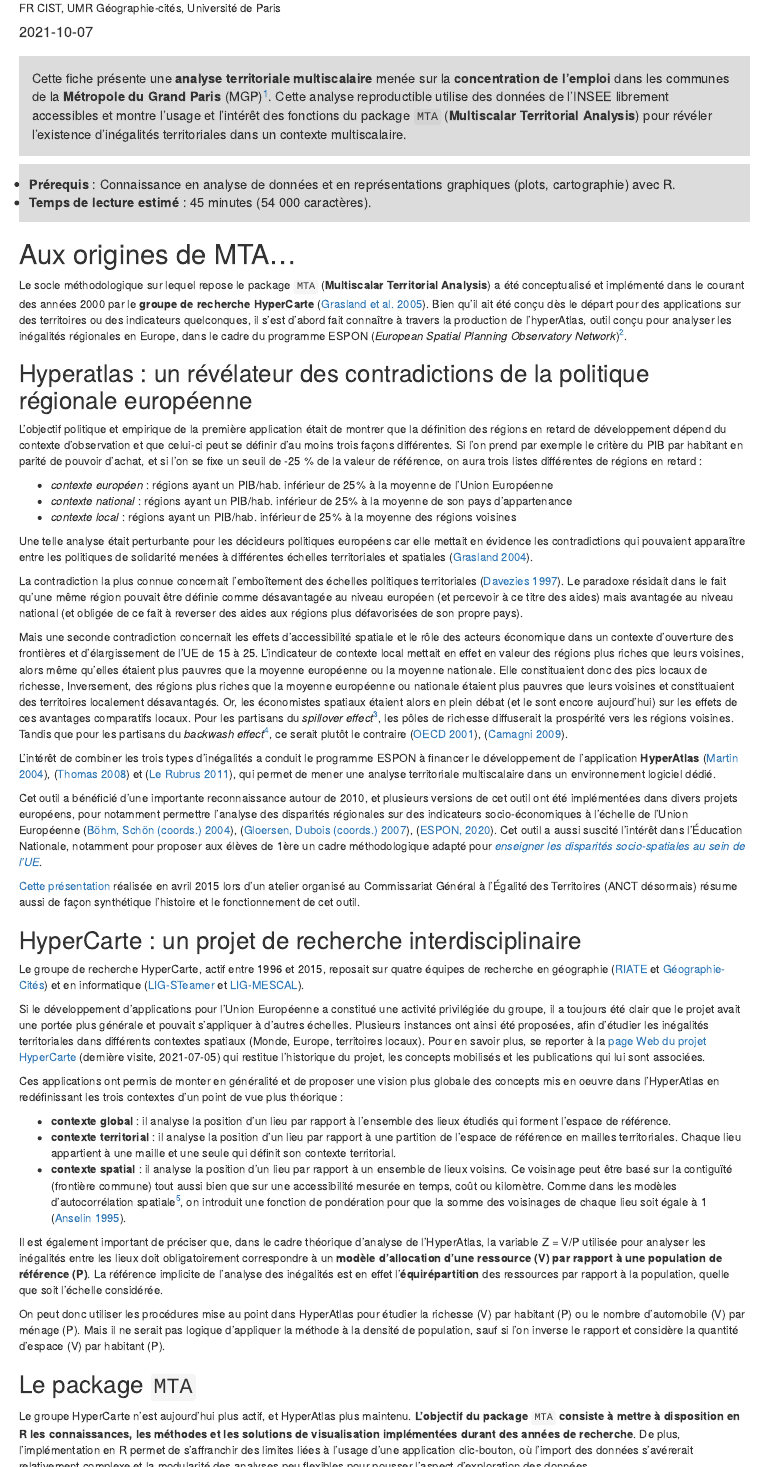
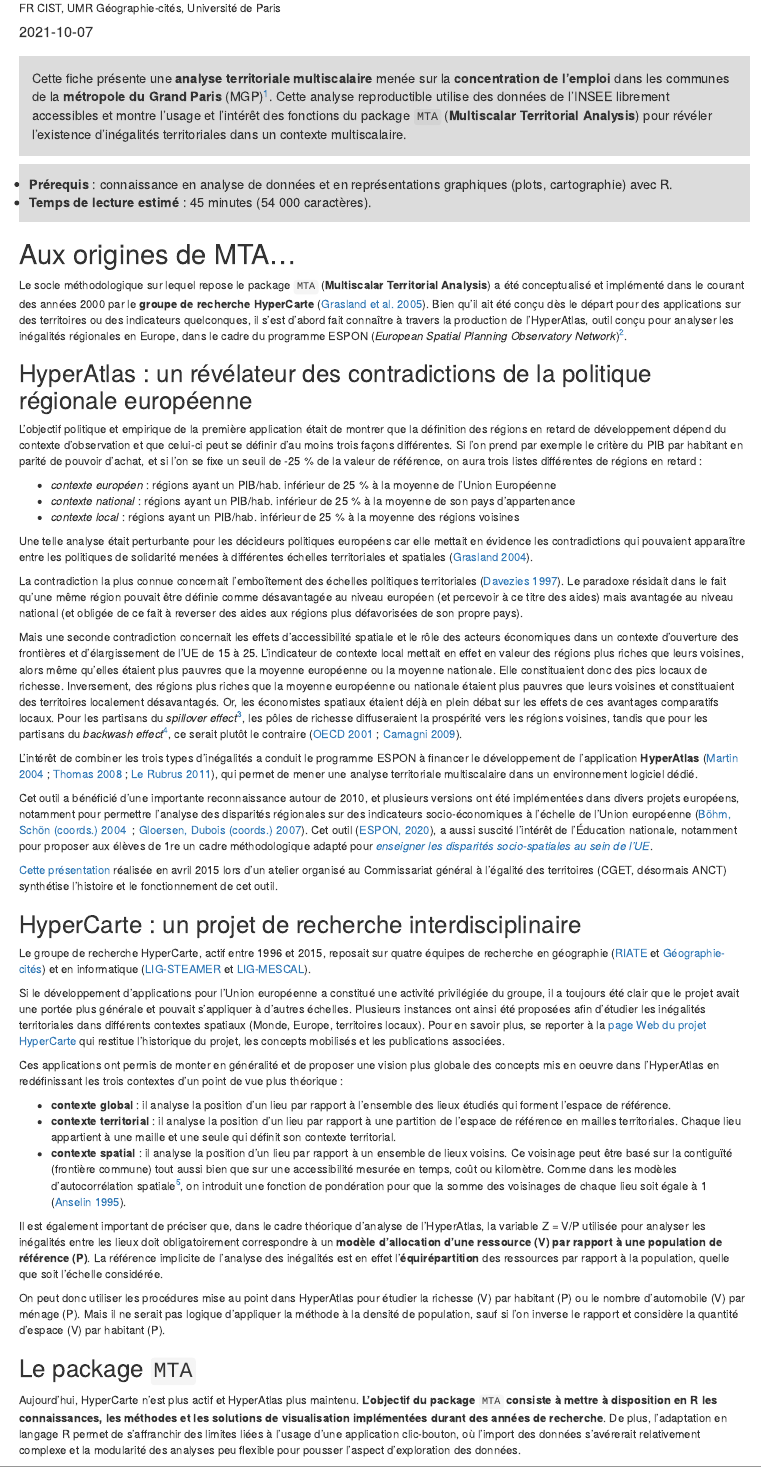
Before and after one commit to rzine-reviews/mta_rzine, an R Markdown document (index.Rmd): the page in a window 1100 px wide, from 210 px down, and a second part further down, joined at a grey line. Rendered offline with R 4.5, knitr and Pandoc, with nearby package versions; drawn as R Markdown's standard HTML page in place of the format the file asks for; some code elsewhere in the file could not run offline.

Commit message:
spelling

```diff
--- a/index.Rmd
+++ b/index.Rmd
@@ -75,7 +75,7 @@ Cette fiche présente une **analyse territoriale multiscalaire** menée sur la *
 
 
 <ul style="background-color: #dcdcdc ; border-color:navajowhite3; padding: 0.8em; font-size:115% ; color: CCCCCC">
-<li>**Prérequis** : Connaissance en analyse de données et en représentations graphiques (plots, cartographie) avec R.</li>
+<li>**Prérequis** : connaissance en analyse de données et en représentations graphiques (plots, cartographie) avec R.</li>
 <li>**Temps de lecture estimé** : 45 minutes (54 000 caractères). </li>
 </ul>
 
@@ -83,35 +83,35 @@ Cette fiche présente une **analyse territoriale multiscalaire** menée sur la *
 
 # Aux origines de MTA...
 
-Le socle méthodologique sur lequel repose le package `MTA` (**Multiscalar Territorial Analysis**) a été conceptualisé et implémenté dans le courant des années 2000 par le **groupe de recherche HyperCarte** [@grasland2005]. Bien qu'il ait été conçu dès le départ pour des applications sur des territoires ou des indicateurs quelconques, il s'est d'abord fait connaître à travers la production de l'hyperAtlas, outil conçu pour analyser les inégalités régionales en Europe, dans le cadre du programme ESPON (*European Spatial Planning Observatory Network*)^[__ESPON__ : programme de recherche appliquée européen qui vise à produire de la connaissance, des méthode et des préconisations politiques sur les dynamiques territoriales européennes, principalement à l'échelle régionale.].
-
-
-## Hyperatlas : un révélateur des contradictions de la  politique régionale européenne
+Le socle méthodologique sur lequel repose le package `MTA` (**Multiscalar Territorial Analysis**) a été conceptualisé et implémenté dans le courant des années 2000 par le **groupe de recherche HyperCarte** [@grasland2005]. Bien qu'il ait été conçu dès le départ pour des applications sur des territoires ou des indicateurs quelconques, il s'est d'abord fait connaître à travers la production de l'HyperAtlas, outil conçu pour analyser les inégalités régionales en Europe, dans le cadre du programme ESPON (*European Spatial Planning Observatory Network*)^[__ESPON__ : programme de recherche appliquée européen qui vise à produire de la connaissance, des méthode et des préconisations politiques sur les dynamiques territoriales européennes, principalement à l'échelle régionale.].
+
+
+## HyperAtlas : un révélateur des contradictions de la  politique régionale européenne
 
 L'objectif politique et empirique de la première application était de montrer que la définition des régions en retard de développement dépend du contexte d'observation et que celui-ci peut se définir d'au moins trois façons différentes. Si l'on prend par exemple le critère du PIB par habitant en parité de pouvoir d'achat, et si l'on se fixe un seuil de -25 % de la valeur de référence, on aura trois listes différentes de régions en retard :
 
-- *contexte européen* : régions ayant un PIB/hab. inférieur de 25% à la moyenne de l'Union Européenne
-- *contexte national* : régions ayant un PIB/hab. inférieur de 25% à la moyenne de son pays d'appartenance
-- *contexte local* : régions ayant un PIB/hab. inférieur de 25% à la moyenne des régions voisines
+- *contexte européen* : régions ayant un PIB/hab. inférieur de 25 % à la moyenne de l'Union Européenne
+- *contexte national* : régions ayant un PIB/hab. inférieur de 25 % à la moyenne de son pays d'appartenance
+- *contexte local* : régions ayant un PIB/hab. inférieur de 25 % à la moyenne des régions voisines
 
 Une telle analyse était perturbante pour les décideurs politiques européens car elle mettait en évidence les contradictions qui pouvaient apparaître entre les politiques de solidarité menées à différentes échelles territoriales et spatiales [@grasland2004].
 
 La contradiction la plus connue concernait l'emboîtement des échelles politiques territoriales [@davezies1997]. Le paradoxe résidait dans le fait qu'une même région pouvait être définie comme désavantagée au niveau européen (et percevoir à ce titre des aides) mais avantagée au niveau national (et obligée de ce fait à reverser des aides aux régions plus défavorisées de son propre pays).
 
-Mais une seconde contradiction concernait les effets d'accessibilité spatiale et le rôle des acteurs économique dans un contexte d'ouverture des frontières et d'élargissement de l'UE de 15 à 25. L'indicateur de contexte local mettait en effet en valeur des régions plus riches que leurs voisines, alors même qu'elles étaient plus pauvres que la moyenne européenne ou la moyenne nationale. Elle constituaient donc des pics locaux de richesse, Inversement, des régions plus riches que la moyenne européenne ou nationale étaient plus pauvres que leurs voisines et constituaient des territoires localement désavantagés. Or, les économistes spatiaux étaient alors en plein débat (et le sont encore aujourd'hui) sur les effets de ces avantages comparatifs locaux. Pour les partisans du *spillover effect*^[__Spillover effect__ : en économie les effets de spillover (ou de débordement) sont des évènements économiques dans un contexte donné, qui se produisent à cause de quelque chose d'autre dans un contexte apparemment sans rapport.], les pôles de richesse diffuserait la prospérité vers les régions voisines. Tandis que pour les partisans du *backwash effect*^[__Backwash effect__ : concept issu du champ de l'économétrie spatiale qui stipule que la croissance économique offre des avantages et des coûts dans la région où elle se produit. Cela a un impact positif sur les territoires voisins si les emplois, la population et la richesse se répandent dans ces communautés. Au contraire, cela a des effets néfastes sur les localités voisines si la croissance dans la région centrale attire des les populations et les activités des régions périphériques. L'effet backwash se produit si les effets négatifs dominent et que l'activité économique dans les régions périphériques diminue.], ce serait plutôt le contraire [@oecd2001], [@camagni2009].
-
-L'intérêt de combiner les trois types d'inégalités a conduit le programme ESPON à financer le développement  de l'application **HyperAtlas** [@martin2004], [@thomas2008] et [@lerubrus2011], qui permet de mener une analyse territoriale multiscalaire dans un environnement logiciel dédié.
-
-Cet outil a bénéficié d'une importante reconnaissance autour de 2010, et plusieurs versions de cet outil ont été implémentées dans divers projets européens, pour notamment permettre l'analyse des disparités régionales sur des indicateurs socio-économiques à l'échelle de l'Union Européenne [@espon2004], [@ep2007], ([ESPON, 2020](https://www.espon.eu/HyperAtlas-3.0){target="_blank"}). Cet outil a aussi suscité l'intérêt dans l'Éducation Nationale, notamment pour proposer aux élèves de 1ère un cadre méthodologique adapté pour [*enseigner les disparités socio-spatiales au sein de l'UE*](https://www.ac-paris.fr/portail/jcms/p1_986484/enseigner-les-disparites-socio-spatiales-au-sein-de-l-ue-avec-hyperatlas-1ere){target="_blank"}.
-
-[Cette présentation](https://riate.cnrs.fr/wp-content/uploads/2015/04/20150402_HyperAtlas.pdf){target="_blank"} réalisée en avril 2015 lors d'un atelier organisé au Commissariat Général à l'Égalité des Territoires (ANCT désormais) résume aussi de façon synthétique l'histoire et le fonctionnement de cet outil.
+Mais une seconde contradiction concernait les effets d'accessibilité spatiale et le rôle des acteurs économiques dans un contexte d'ouverture des frontières et d'élargissement de l'UE de 15 à 25. L'indicateur de contexte local mettait en effet en valeur des régions plus riches que leurs voisines, alors même qu'elles étaient plus pauvres que la moyenne européenne ou la moyenne nationale. Elle constituaient donc des pics locaux de richesse. Inversement, des régions plus riches que la moyenne européenne ou nationale étaient plus pauvres que leurs voisines et constituaient des territoires localement désavantagés. Or, les économistes spatiaux étaient déjà en plein débat sur les effets de ces avantages comparatifs locaux. Pour les partisans du *spillover effect*^[__Spillover effect__ : en économie les effets de spillover (ou de débordement) sont des évènements économiques dans un contexte donné, qui se produisent à cause de quelque chose d'autre dans un contexte apparemment sans rapport.], les pôles de richesse diffuseraient la prospérité vers les régions voisines, tandis que pour les partisans du *backwash effect*^[__Backwash effect__ : concept issu du champ de l'économétrie spatiale qui stipule que la croissance économique offre des avantages et des coûts dans la région où elle se produit. Cela a un impact positif sur les territoires voisins si les emplois, la population et la richesse se répandent dans ces communautés. Au contraire, cela a des effets néfastes sur les localités voisines si la croissance dans la région centrale attire des les populations et les activités des régions périphériques. L'effet backwash se produit si les effets négatifs dominent et que l'activité économique dans les régions périphériques diminue.], ce serait plutôt le contraire [@oecd2001; @camagni2009].
+
+L'intérêt de combiner les trois types d'inégalités a conduit le programme ESPON à financer le développement  de l'application **HyperAtlas** [@martin2004; @thomas2008; @lerubrus2011], qui permet de mener une analyse territoriale multiscalaire dans un environnement logiciel dédié.
+
+Cet outil a bénéficié d'une importante reconnaissance autour de 2010, et plusieurs versions ont été implémentées dans divers projets européens, notamment pour permettre l'analyse des disparités régionales sur des indicateurs socio-économiques à l'échelle de l'Union européenne [@espon2004 ; @ep2007]. Cet outil ([ESPON, 2020](https://www.espon.eu/HyperAtlas-3.0){target="_blank"}), a aussi suscité l'intérêt de l'Éducation nationale, notamment pour proposer aux élèves de 1re un cadre méthodologique adapté pour [*enseigner les disparités socio-spatiales au sein de l'UE*](https://www.ac-paris.fr/portail/jcms/p1_986484/enseigner-les-disparites-socio-spatiales-au-sein-de-l-ue-avec-hyperatlas-1ere){target="_blank"}.
+
+[Cette présentation](https://riate.cnrs.fr/wp-content/uploads/2015/04/20150402_HyperAtlas.pdf){target="_blank"} réalisée en avril 2015 lors d'un atelier organisé au Commissariat général à l'égalité des territoires (CGET, désormais ANCT) synthétise l'histoire et le fonctionnement de cet outil.
 
 
 ## HyperCarte : un projet de recherche interdisciplinaire
 
-Le groupe de recherche HyperCarte, actif entre 1996 et 2015, reposait sur quatre équipes de recherche en géographie ([RIATE](https://riate.cnrs.fr/){target="_blank"} et [Géographie-Cités](https://www.parisgeo.cnrs.fr/){target="_blank"}) et en informatique ([LIG-STeamer](http://steamer.imag.fr/){target="_blank"} et [LIG-MESCAL](http://mescal.imag.fr/){target="_blank"}).
-
-Si le développement d'applications pour l'Union Européenne a constitué une activité privilégiée du groupe, il a toujours été clair que le projet avait une portée plus générale et pouvait s'appliquer à d'autres échelles. Plusieurs instances ont ainsi été proposées, afin d'étudier les inégalités territoriales dans différents contextes spatiaux (Monde, Europe, territoires locaux). Pour en savoir plus, se reporter à la [page Web du projet HyperCarte](http://hypercarte.imag.fr/){target="_blank"} (dernière visite, 2021-07-05) qui restitue l'historique du projet, les concepts mobilisés et les publications qui lui sont associées.
+Le groupe de recherche HyperCarte, actif entre 1996 et 2015, reposait sur quatre équipes de recherche en géographie ([RIATE](https://riate.cnrs.fr/){target="_blank"} et [Géographie-cités](https://www.parisgeo.cnrs.fr/){target="_blank"}) et en informatique ([LIG-STEAMER](http://steamer.imag.fr/){target="_blank"} et [LIG-MESCAL](http://mescal.imag.fr/){target="_blank"}).
+
+Si le développement d'applications pour l'Union européenne a constitué une activité privilégiée du groupe, il a toujours été clair que le projet avait une portée plus générale et pouvait s'appliquer à d'autres échelles. Plusieurs instances ont ainsi été proposées afin d'étudier les inégalités territoriales dans différents contextes spatiaux (Monde, Europe, territoires locaux). Pour en savoir plus, se reporter à la [page Web du projet HyperCarte](http://hypercarte.imag.fr/){target="_blank"} qui restitue l'historique du projet, les concepts mobilisés et les publications associées.
 
 Ces applications ont permis de monter en généralité et de proposer une vision plus globale des concepts mis en oeuvre dans l'HyperAtlas en redéfinissant les trois contextes d'un point de vue plus théorique :
 
@@ -126,7 +126,7 @@ On peut donc utiliser les procédures mise au point dans HyperAtlas pour étudie
 
 ## Le package `MTA`
 
-Le groupe HyperCarte n'est aujourd'hui plus actif, et HyperAtlas plus maintenu. **L'objectif du package** `MTA` **consiste à mettre à disposition en R les connaissances, les méthodes et les solutions de visualisation implémentées durant des années de recherche**. De plus, l'implémentation en R permet de s'affranchir des limites liées à l'usage d'une application clic-bouton, où l'import des données s'avérerait relativement complexe et la modularité des analyses peu flexibles pour pousser l'aspect d'exploration des données.
+Aujourd'hui, HyperCarte n'est plus actif et HyperAtlas plus maintenu. **L'objectif du package** `MTA` **consiste à mettre à disposition en R les connaissances, les méthodes et les solutions de visualisation implémentées durant des années de recherche**. De plus, l'adaptation en langage R permet de s'affranchir des limites liées à l'usage d'une application clic-bouton, où l'import des données s'avérerait relativement complexe et la modularité des analyses peu flexible pour pousser l'aspect d'exploration des données.
 
 D'un point de vue conceptuel, HyperAtlas et `MTA` reposent sur l'hypothèse que la signification d'un indicateur dépend grandement du contexte territorial de référence dans lequel il s'inscrit.
 
```
Also changed, not shown: index_files/figure-html/gre_map-1.png, index_files/figure-html/mst_map-1.png, index_files/figure-html/sdevrel_carto-1.png, index.Rmd (6 more changed lines).
